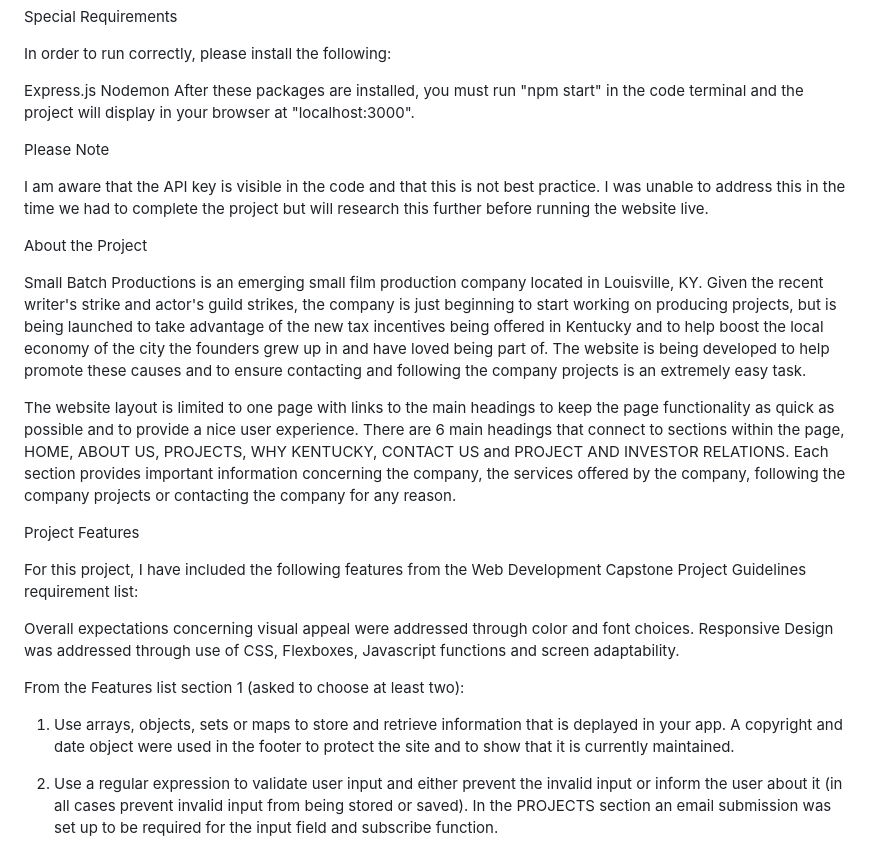
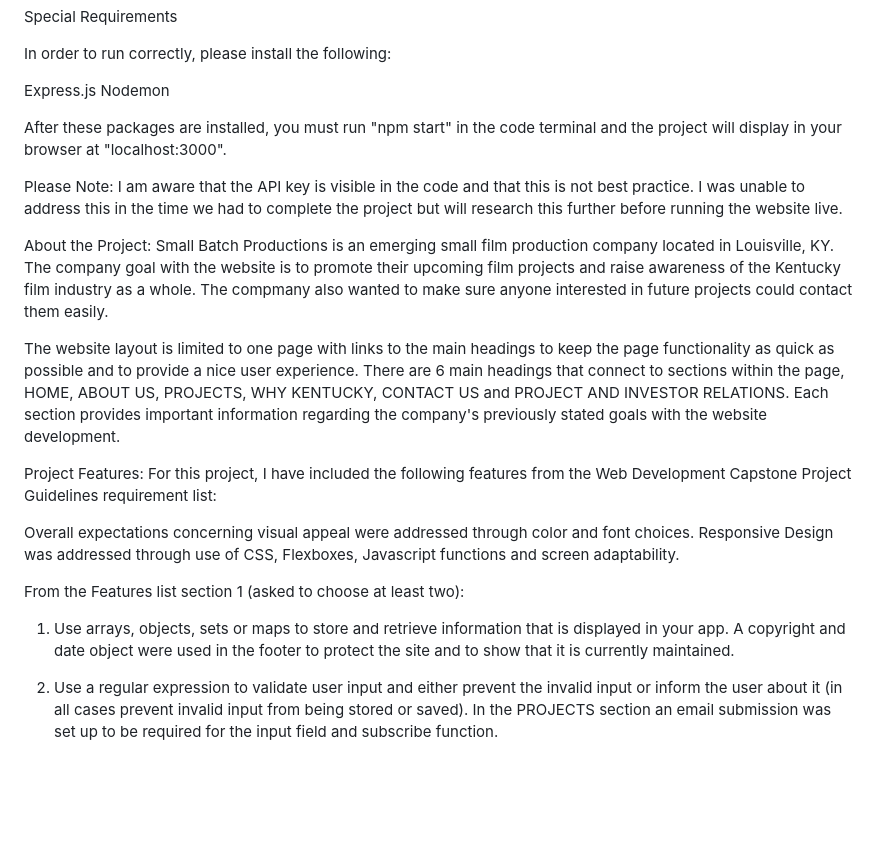
Before and after one commit to christianlwhite/clcapstone.sbp, a Markdown page: README.md, the part around the change. Drawn GitHub-style; blank space fills up the shorter version.

```diff
--- a/README.md
+++ b/README.md
@@ -8,28 +8,25 @@ In order to run correctly, please install the following:
 
 Express.js
 Nodemon
+
 After these packages are installed, you must run "npm start" in the code terminal and the project will display in your browser at "localhost:3000".
 
-Please Note
-
+Please Note:
 I am aware that the API key is visible in the code and that this is not best practice. I was unable to address this in the time we had to complete the project but will research this further before running the website live.
 
-About the Project
+About the Project:
+Small Batch Productions is an emerging small film production company located in Louisville, KY.  The company goal with the website is to promote their upcoming film projects and raise awareness of the Kentucky film industry as a whole.  The compmany also wanted to make sure anyone interested in future projects could contact them easily.
 
-Small Batch Productions is an emerging small film production company located in Louisville, KY.  Given the recent writer's strike and actor's guild strikes, the company is just beginning to start working on producing projects, but is being launched to take advantage of the new tax incentives being offered in Kentucky and to help boost the local economy of the city the founders grew up in and have loved being part of.  The website is being developed to help promote these causes and to ensure contacting and following the company projects is an extremely easy task.
+The website layout is limited to one page with links to the main headings to keep the page functionality as quick as possible and to provide a nice user experience.  There are 6 main headings that connect to sections within the page, HOME, ABOUT US, PROJECTS, WHY KENTUCKY, CONTACT US and PROJECT AND INVESTOR RELATIONS.  Each section provides important information regarding the company's previously stated goals with the website development.
 
-The website layout is limited to one page with links to the main headings to keep the page functionality as quick as possible and to provide a nice user experience.  There are 6 main headings that connect to sections within the page, HOME, ABOUT US, PROJECTS, WHY KENTUCKY, CONTACT US and PROJECT AND INVESTOR RELATIONS.  Each section provides important information concerning the company, the services offered by the company, following the company projects or contacting the company for any reason.
-
-
-Project Features
-
+Project Features:
 For this project, I have included the following features from the Web Development Capstone Project Guidelines requirement list:
 
 Overall expectations concerning visual appeal were addressed through color and font choices.  Responsive Design was addressed through use of CSS, Flexboxes, Javascript functions and screen adaptability.
 
 From the Features list section 1 (asked to choose at least two):
 
-1.  Use arrays, objects, sets or maps to store and retrieve information that is deplayed in your app.  A copyright and date object were used in the footer to protect the site and to show that it is currently maintained.
+1.  Use arrays, objects, sets or maps to store and retrieve information that is displayed in your app.  A copyright and date object were used in the footer to protect the site and to show that it is currently maintained.
 
 2.  Use a regular expression to validate user input and either prevent the invalid input or inform the user about it (in all cases prevent invalid input from being stored or saved).  In the PROJECTS section an email submission was set up to be required for the input field and subscribe function.
 
```
